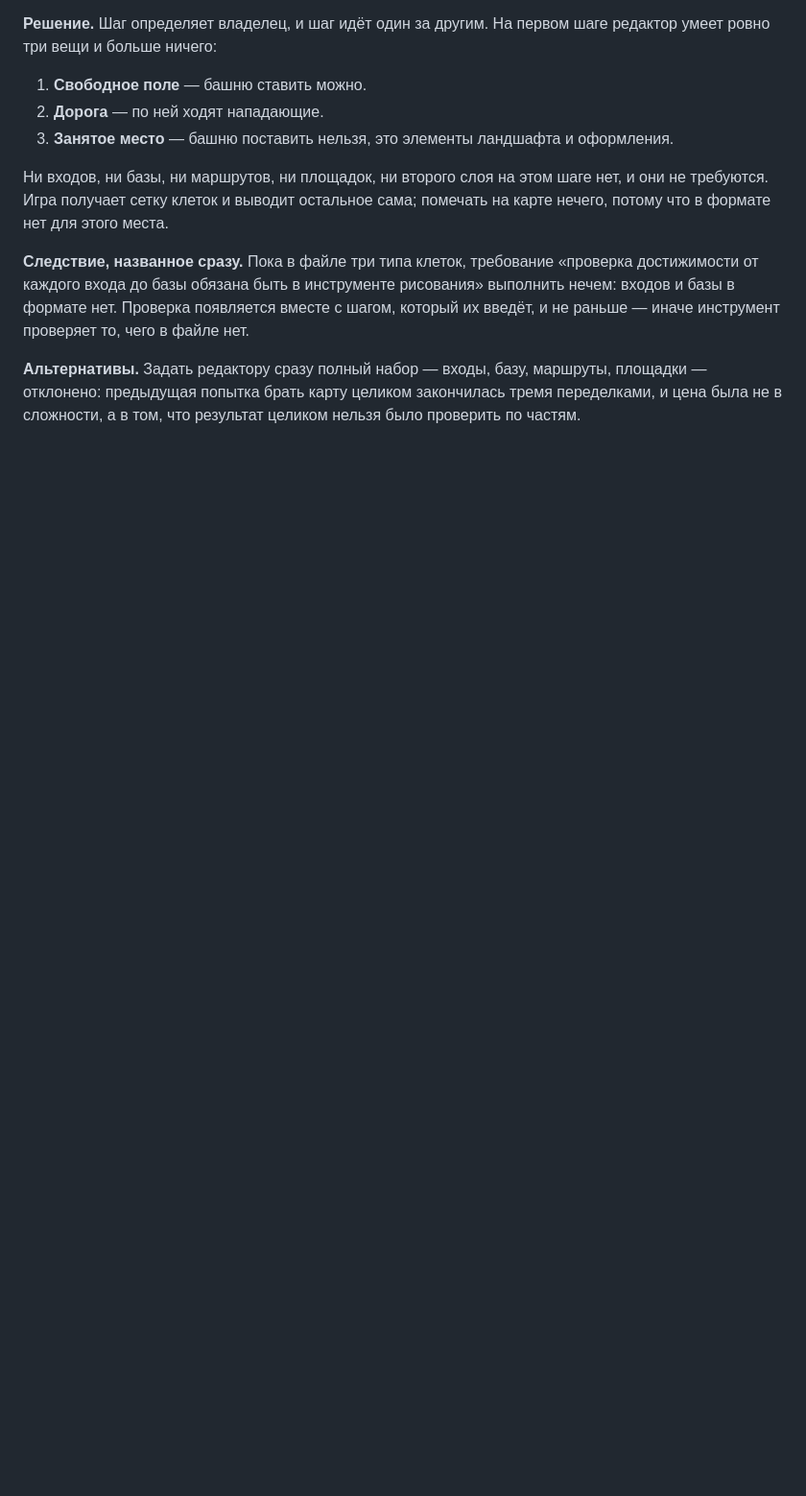
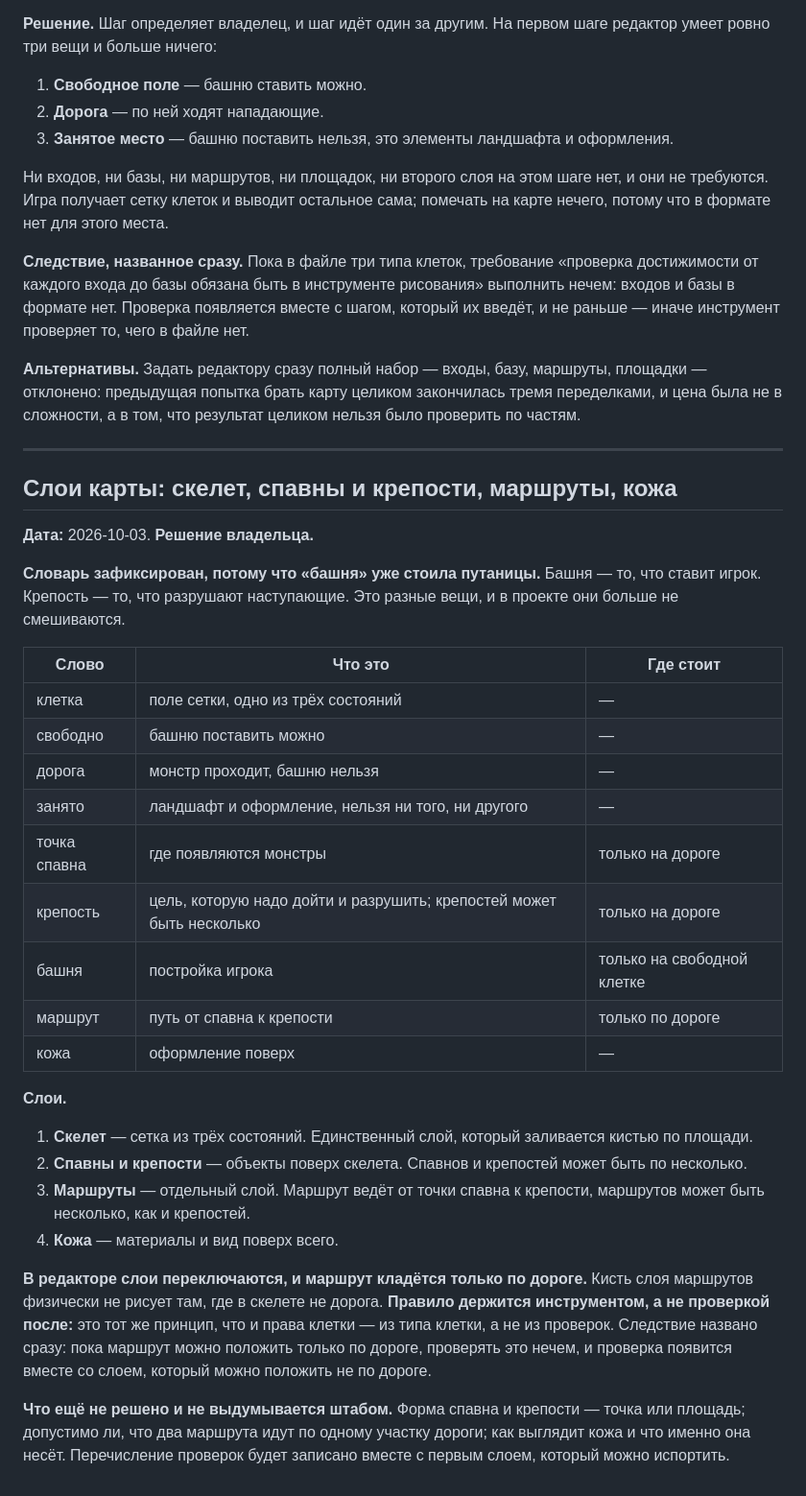
Before and after one commit to AlexanderKuzikov/Echoes-of-Burbenog, a Markdown page: docs/DECISIONS.md, the part around the change. Shown at 96% size. GitHub-like rendering; blank space fills up the shorter version.

Commit message:
Записать слои карты: скелет, спавны и крепости, маршруты, кожа

```diff
--- a/docs/DECISIONS.md
+++ b/docs/DECISIONS.md
@@ -538,3 +538,42 @@ grid }`, одна строка на ряд, символ на клетку. Вы
 **Альтернативы.** Задать редактору сразу полный набор — входы, базу, маршруты, площадки — отклонено:
 предыдущая попытка брать карту целиком закончилась тремя переделками, и цена была не в сложности, а в
 том, что результат целиком нельзя было проверить по частям.
+
+---
+
+## Слои карты: скелет, спавны и крепости, маршруты, кожа
+
+**Дата:** 2026-10-03. **Решение владельца.**
+
+**Словарь зафиксирован, потому что «башня» уже стоила путаницы.** Башня — то, что ставит игрок.
+Крепость — то, что разрушают наступающие. Это разные вещи, и в проекте они больше не смешиваются.
+
+| Слово | Что это | Где стоит |
+|---|---|---|
+| клетка | поле сетки, одно из трёх состояний | — |
+| свободно | башню поставить можно | — |
+| дорога | монстр проходит, башню нельзя | — |
+| занято | ландшафт и оформление, нельзя ни того, ни другого | — |
+| точка спавна | где появляются монстры | только на дороге |
+| крепость | цель, которую надо дойти и разрушить; крепостей может быть несколько | только на дороге |
+| башня | постройка игрока | только на свободной клетке |
+| маршрут | путь от спавна к крепости | только по дороге |
+| кожа | оформление поверх | — |
+
+**Слои.**
+
+1. **Скелет** — сетка из трёх состояний. Единственный слой, который заливается кистью по площади.
+2. **Спавны и крепости** — объекты поверх скелета. Спавнов и крепостей может быть по несколько.
+3. **Маршруты** — отдельный слой. Маршрут ведёт от точки спавна к крепости, маршрутов может быть
+   несколько, как и крепостей.
+4. **Кожа** — материалы и вид поверх всего.
+
+**В редакторе слои переключаются, и маршрут кладётся только по дороге.** Кисть слоя маршрутов
+физически не рисует там, где в скелете не дорога. **Правило держится инструментом, а не проверкой
+после:** это тот же принцип, что и права клетки — из типа клетки, а не из проверок. Следствие
+названо сразу: пока маршрут можно положить только по дороге, проверять это нечем, и проверка
+появится вместе со слоем, который можно положить не по дороге.
+
+**Что ещё не решено и не выдумывается штабом.** Форма спавна и крепости — точка или площадь;
+допустимо ли, что два маршрута идут по одному участку дороги; как выглядит кожа и что именно она
+несёт. Перечисление проверок будет записано вместе с первым слоем, который можно испортить.
```
Also changed, not shown: docs/PLAN.md (+11 -4 lines).
